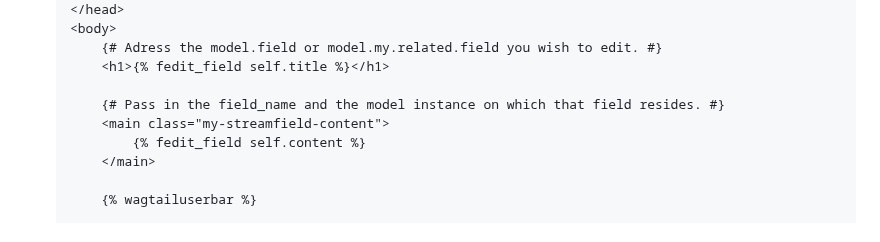
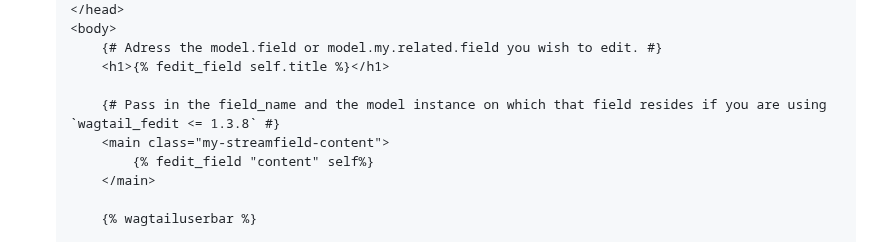
Before and after one commit to Nigel2392/wagtail_fedit, a Markdown page: README.md, the part around the change. GitHub-like rendering.

Commit message:
List changes

```diff
--- a/README.md
+++ b/README.md
@@ -39,9 +39,9 @@ Getting Started
        {# Adress the model.field or model.my.related.field you wish to edit. #}
        <h1>{% fedit_field self.title %}</h1>
 
-       {# Pass in the field_name and the model instance on which that field resides. #}
+       {# Pass in the field_name and the model instance on which that field resides if you are using `wagtail_fedit <= 1.3.8` #}
        <main class="my-streamfield-content">
-           {% fedit_field self.content %}
+           {% fedit_field "content" self%}
        </main>
 
        {% wagtailuserbar %}
```
